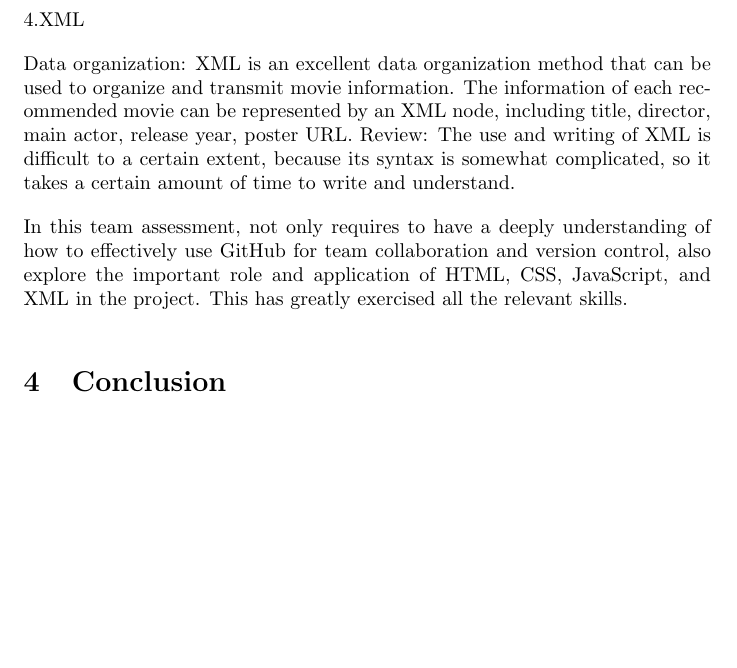
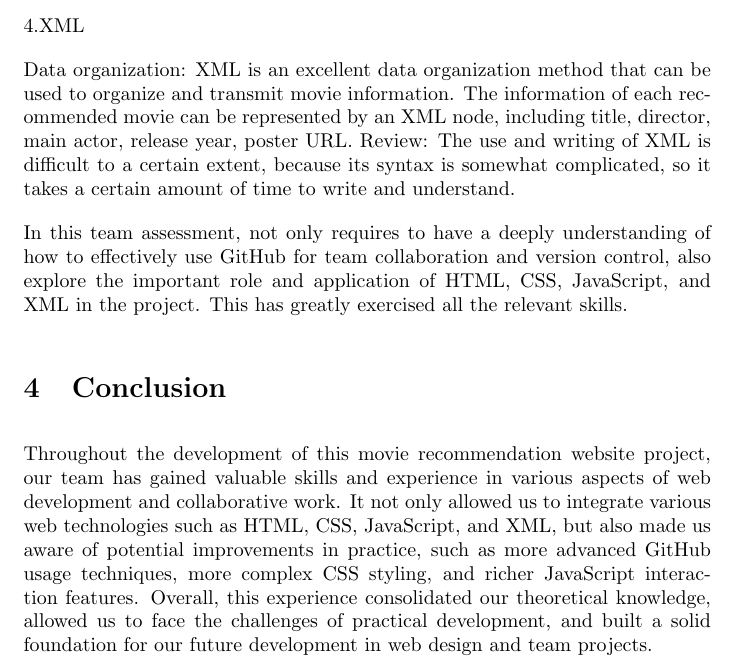
Before and after one commit to ntIgnant/Coursework2, a LaTeX document (Documentation/LaTexdoc.tex): part of page 3 of 3, cut so that both start at the same text, the shorter picture padded with empty space. Compiled offline with pdfLaTeX.

Commit message:
Conclusion part added

```diff
--- a/Documentation/LaTexdoc.tex
+++ b/Documentation/LaTexdoc.tex
@@ -67,8 +67,7 @@ In this team assessment, not only requires to have a deeply understanding of how
 
 \section{Conclusion}
 
-
-
+Throughout the development of this movie recommendation website project, our team has gained valuable skills and experience in various aspects of web development and collaborative work. It not only allowed us to integrate various web technologies such as HTML, CSS, JavaScript, and XML, but also made us aware of potential improvements in practice, such as more advanced GitHub usage techniques, more complex CSS styling, and richer JavaScript interaction features. Overall, this experience consolidated our theoretical knowledge, allowed us to face the challenges of practical development, and built a solid foundation for our future development in web design and team projects.
 
 
 \end{document}
```
